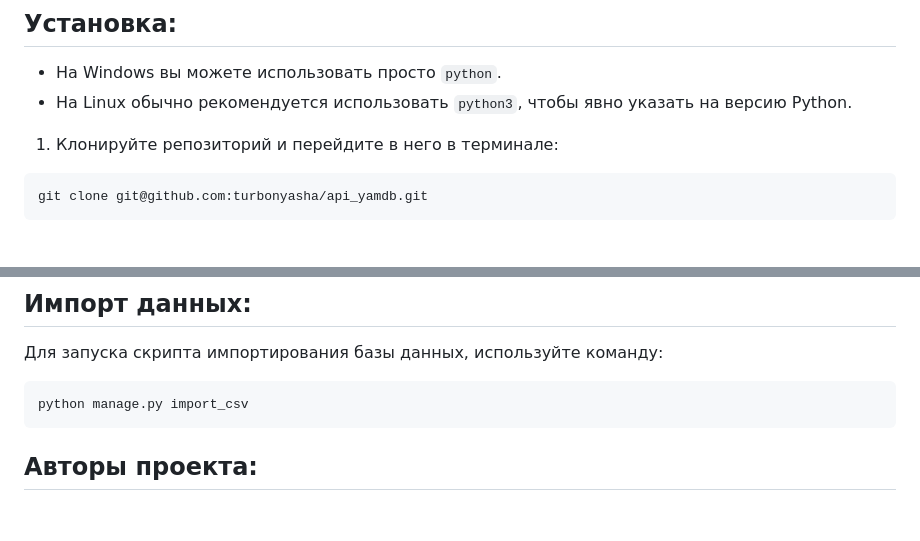
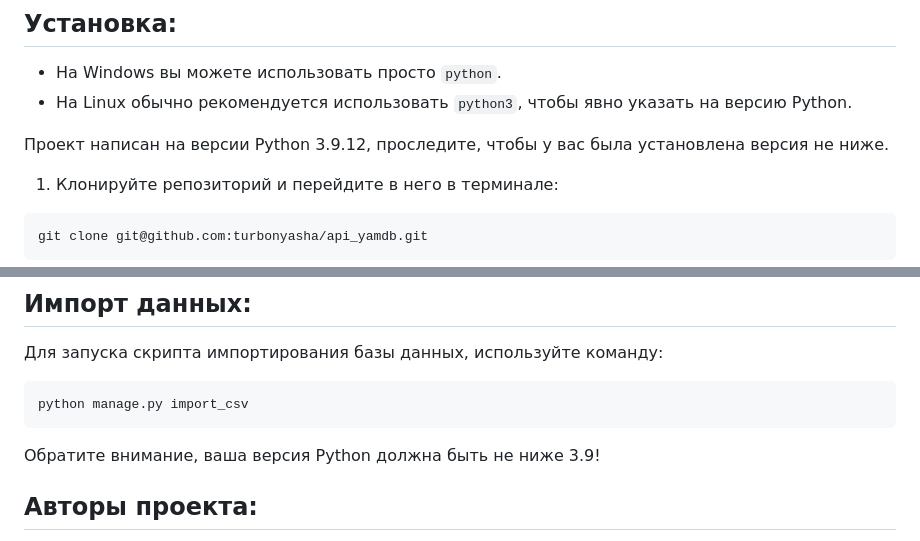
Before and after one commit to turbonyasha/api_yamdb, a Markdown page: README.md, 2 parts joined by grey strips. Drawn GitHub-style; blank space fills up the shorter version.

Commit message:
readme-fix

````diff
--- a/README.md
+++ b/README.md
@@ -21,6 +21,7 @@
 - На Windows вы можете использовать просто `python`.
 - На Linux обычно рекомендуется использовать `python3`, чтобы явно указать на версию Python.
 
+Проект написан на версии Python 3.9.12, проследите, чтобы у вас была установлена версия не ниже.
 
 1. Клонируйте репозиторий и перейдите в него в терминале:
 ```
@@ -161,6 +162,7 @@ pytest
 ```
 python manage.py import_csv
 ```
+Обратите внимание, ваша версия Python должна быть не ниже 3.9!
 
 ## Авторы проекта:
 
````
